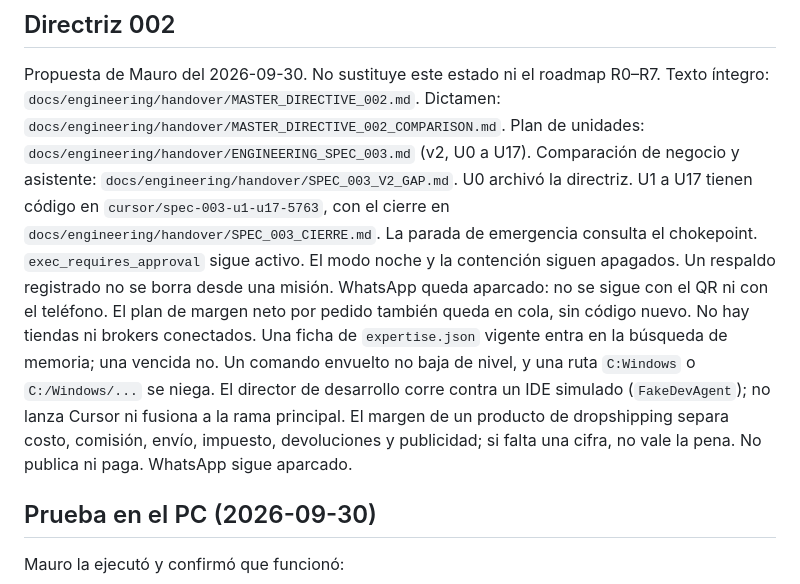
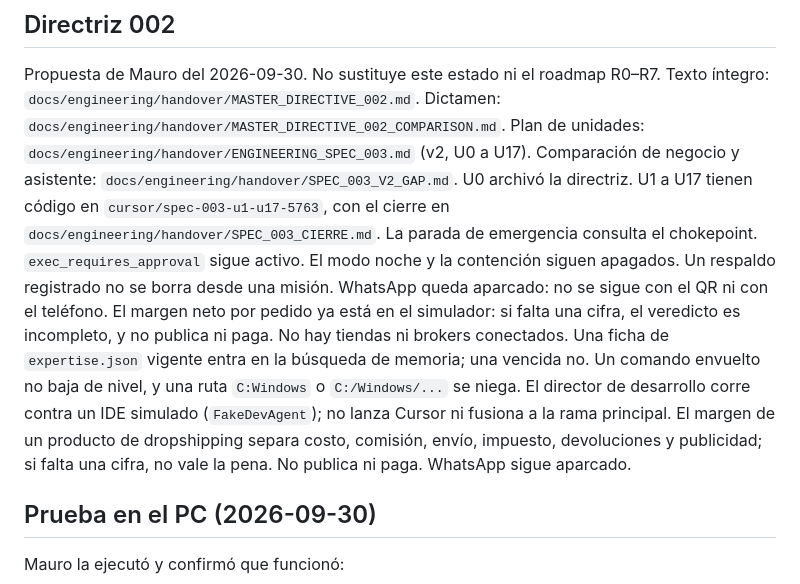
Before and after one commit to maurov222833/Avatar, a Markdown page: STATUS.md, the part around the change. GitHub-like rendering.

Commit message:
Correct the live status: strict margin is already in the simulator.
The old sentence still said the night margin plan was queued with no code.

```diff
--- a/STATUS.md
+++ b/STATUS.md
@@ -30,7 +30,7 @@ Texto íntegro: `docs/engineering/handover/MASTER_DIRECTIVE_002.md`.
 Dictamen: `docs/engineering/handover/MASTER_DIRECTIVE_002_COMPARISON.md`.
 Plan de unidades: `docs/engineering/handover/ENGINEERING_SPEC_003.md` (v2, U0 a U17).
 Comparación de negocio y asistente: `docs/engineering/handover/SPEC_003_V2_GAP.md`.
-U0 archivó la directriz. U1 a U17 tienen código en `cursor/spec-003-u1-u17-5763`, con el cierre en `docs/engineering/handover/SPEC_003_CIERRE.md`. La parada de emergencia consulta el chokepoint. `exec_requires_approval` sigue activo. El modo noche y la contención siguen apagados. Un respaldo registrado no se borra desde una misión. WhatsApp queda aparcado: no se sigue con el QR ni con el teléfono. El plan de margen neto por pedido también queda en cola, sin código nuevo. No hay tiendas ni brokers conectados. Una ficha de `expertise.json` vigente entra en la búsqueda de memoria; una vencida no. Un comando envuelto no baja de nivel, y una ruta `C:Windows` o `C:/Windows/...` se niega. El director de desarrollo corre contra un IDE simulado (`FakeDevAgent`); no lanza Cursor ni fusiona a la rama principal. El margen de un producto de dropshipping separa costo, comisión, envío, impuesto, devoluciones y publicidad; si falta una cifra, no vale la pena. No publica ni paga. WhatsApp sigue aparcado.
+U0 archivó la directriz. U1 a U17 tienen código en `cursor/spec-003-u1-u17-5763`, con el cierre en `docs/engineering/handover/SPEC_003_CIERRE.md`. La parada de emergencia consulta el chokepoint. `exec_requires_approval` sigue activo. El modo noche y la contención siguen apagados. Un respaldo registrado no se borra desde una misión. WhatsApp queda aparcado: no se sigue con el QR ni con el teléfono. El margen neto por pedido ya está en el simulador: si falta una cifra, el veredicto es incompleto, y no publica ni paga. No hay tiendas ni brokers conectados. Una ficha de `expertise.json` vigente entra en la búsqueda de memoria; una vencida no. Un comando envuelto no baja de nivel, y una ruta `C:Windows` o `C:/Windows/...` se niega. El director de desarrollo corre contra un IDE simulado (`FakeDevAgent`); no lanza Cursor ni fusiona a la rama principal. El margen de un producto de dropshipping separa costo, comisión, envío, impuesto, devoluciones y publicidad; si falta una cifra, no vale la pena. No publica ni paga. WhatsApp sigue aparcado.
 
 ## Prueba en el PC (2026-09-30)
 
```
